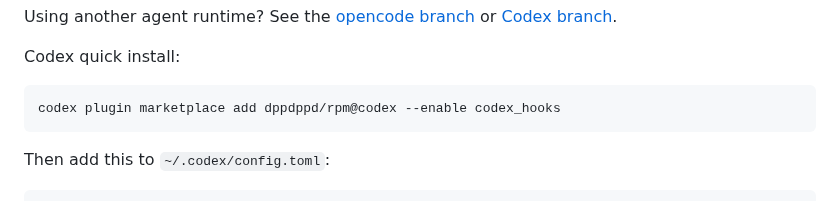
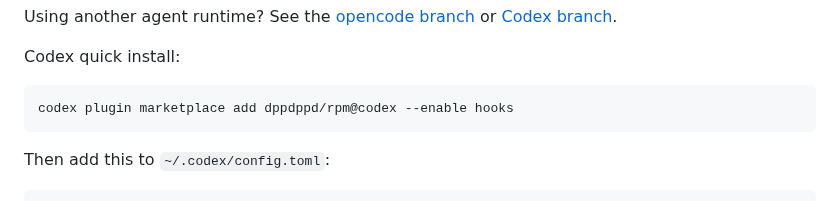
Before and after one commit to dppdppd/rpm, a Markdown page: README.md, the part around the change. GitHub-like rendering.

Commit message:
docs: update Codex hooks feature flag

````diff
--- a/README.md
+++ b/README.md
@@ -68,7 +68,7 @@ Using another agent runtime? See the
 Codex quick install:
 
 ```bash
-codex plugin marketplace add dppdppd/rpm@codex --enable codex_hooks
+codex plugin marketplace add dppdppd/rpm@codex --enable hooks
 ```
 
 Then add this to `~/.codex/config.toml`:
````
